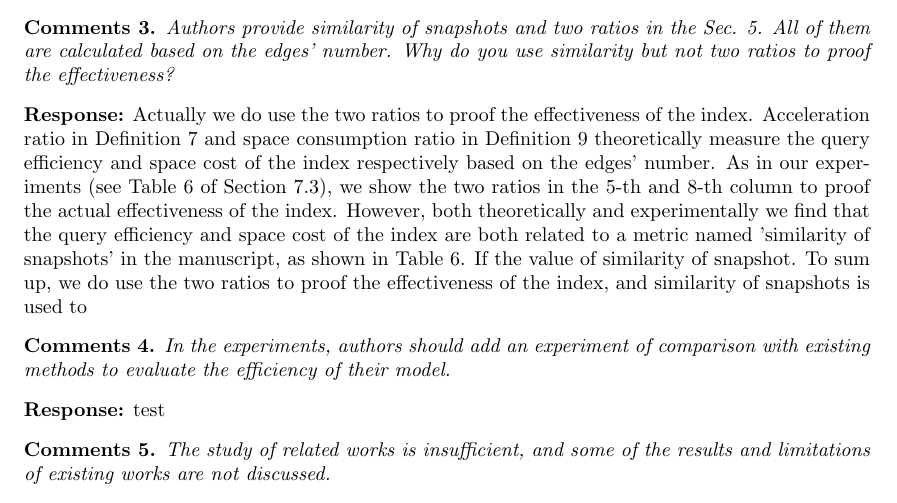
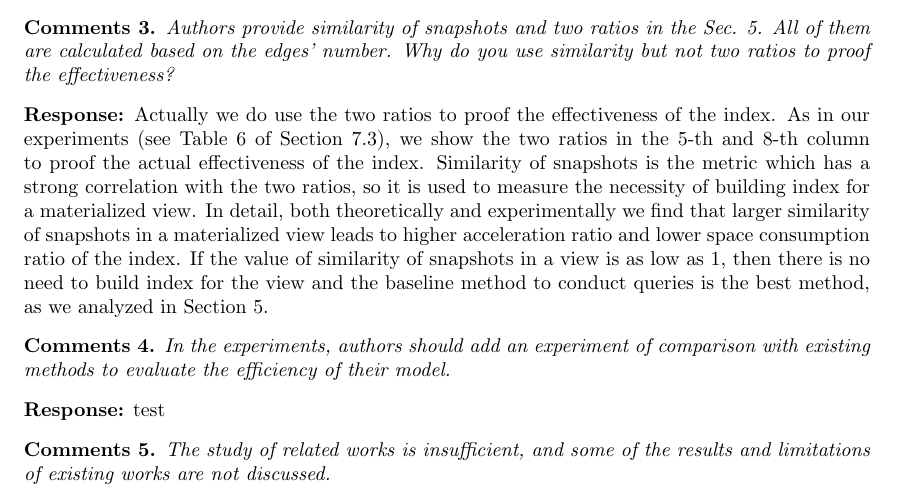
Before and after one commit to bruce1114/temporalgraphcube, a LaTeX document (revision/response.tex): part of page 1 of 7, cut so that both start at the same text. Compiled offline with pdfLaTeX.

Commit message:
response 1-7

```diff
--- a/revision/response.tex
+++ b/revision/response.tex
@@ -48,7 +48,8 @@ Authors should improve their writing. Especially the punctuation makes the defin
 \begin{Comments}
 Authors provide similarity of snapshots and two ratios in the Sec. 5. All of them are calculated based on the edges’ number. Why do you use similarity but not two ratios to proof the effectiveness?
 \end{Comments}
-\noindent \textbf{Response:} Actually we do use the two ratios to proof the effectiveness of the index. Acceleration ratio in Definition 7 and space consumption ratio in Definition 9 theoretically measure the query efficiency and space cost of the index respectively based on the edges' number. As in our experiments (see Table 6 of Section 7.3), we show the two ratios in the 5-th and 8-th column to proof the actual effectiveness of the index. However, both theoretically and experimentally we find that the query efficiency and space cost of the index are both related to a metric named 'similarity of snapshots' in the manuscript, as shown in Table 6. If the value of similarity of snapshot. To sum up, we do use the two ratios to proof the effectiveness of the index, and similarity of snapshots is used to
+\noindent \textbf{Response:} Actually we do use the two ratios to proof the effectiveness of the index. As in our experiments (see Table 6 of Section 7.3), we show the two ratios in the 5-th and 8-th column to proof the actual effectiveness of the index. Similarity of snapshots is the metric which has a strong correlation with the two ratios, so it is used to measure the necessity of building index for a materialized view. In detail, both theoretically and experimentally we find that larger similarity of snapshots in a materialized view leads to higher acceleration ratio and lower space consumption ratio of the index. If the value of similarity of snapshots in a view is as low as $ 1 $, then there is no need to build index for the view and the baseline method to conduct queries is the best method, as we analyzed in Section 5.
+%Acceleration ratio in Definition 7 and space consumption ratio in Definition 9 theoretically measure the query efficiency and space cost of the index respectively based on the edges' number. As in our experiments (see Table 6 of Section 7.3), we show the two ratios in the 5-th and 8-th column to proof the actual effectiveness of the index. However, both theoretically and experimentally we find that the query efficiency and space cost of the index are both related to a metric named 'similarity of snapshots' in the manuscript, as shown in Table 6. If the value of similarity of snapshot. To sum up, we do use the two ratios to proof the effectiveness of the index, and similarity of snapshots is used to
 
 \begin{Comments}
 In the experiments, authors should add an experiment of comparison with existing methods to evaluate the efficiency of their model.
```
